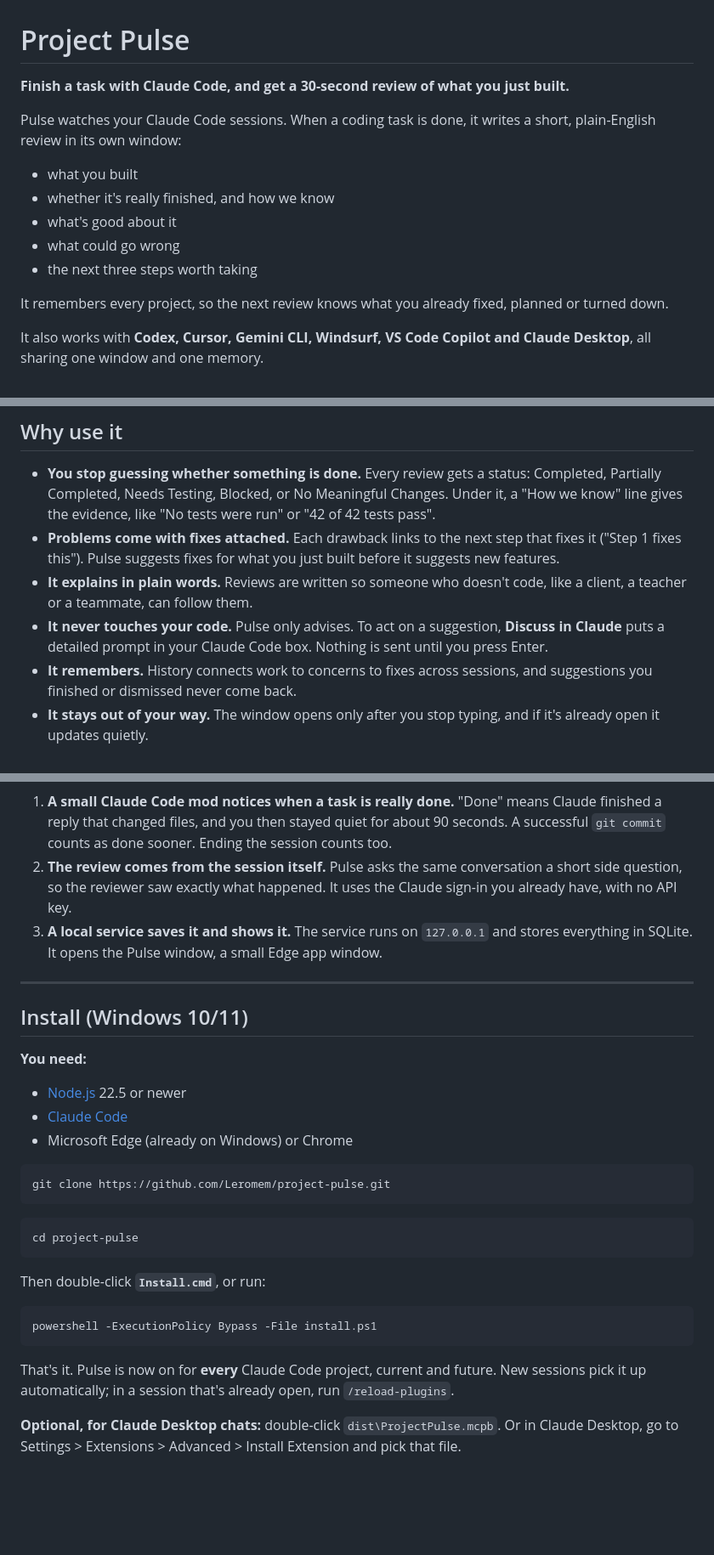
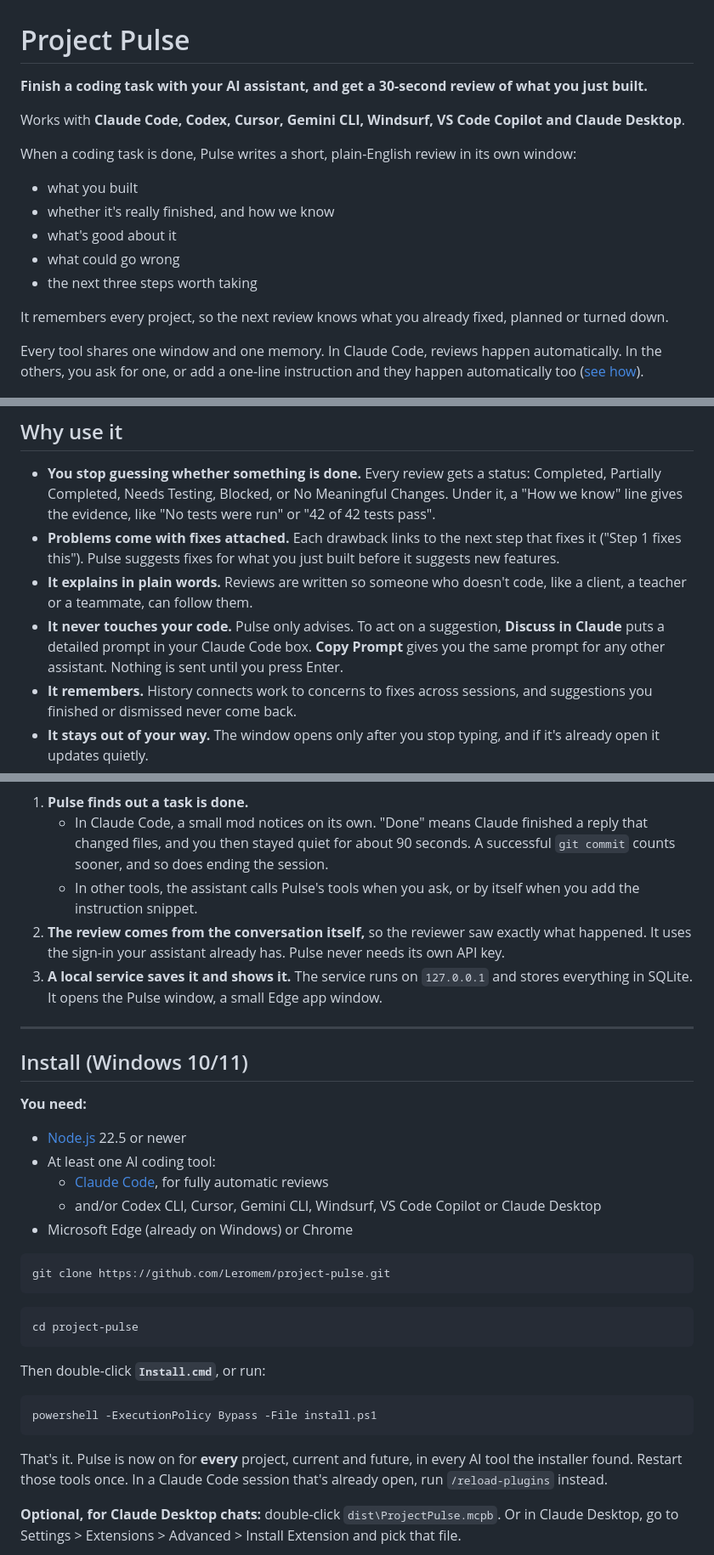
Before and after one commit to Leromem/project-pulse, a Markdown page: README.md, 3 parts joined by grey strips. Shown at 85% size. Rendered like a GitHub page; blank space fills up the shorter version.

Commit message:
README: present Pulse as multi-tool, not Claude Code only
Headline, intro, diagram, requirements and usage now cover Codex, Cursor,
Gemini CLI, Windsurf, VS Code Copilot and Claude Desktop, while staying
clear that only Claude Code reviews fully automatically out of the box.

Co-Authored-By: Claude Opus 5.5 <noreply@anthropic.com>

````diff
--- a/README.md
+++ b/README.md
@@ -1,8 +1,10 @@
 # Project Pulse
 
-**Finish a task with Claude Code, and get a 30-second review of what you just built.**
+**Finish a coding task with your AI assistant, and get a 30-second review of what you just built.**
 
-Pulse watches your Claude Code sessions. When a coding task is done, it writes a short, plain-English review in its own window:
+Works with **Claude Code, Codex, Cursor, Gemini CLI, Windsurf, VS Code Copilot and Claude Desktop**.
+
+When a coding task is done, Pulse writes a short, plain-English review in its own window:
 - what you built
 - whether it's really finished, and how we know
 - what's good about it
@@ -11,7 +13,7 @@ Pulse watches your Claude Code sessions. When a coding task is done, it writes a
 
 It remembers every project, so the next review knows what you already fixed, planned or turned down.
 
-It also works with **Codex, Cursor, Gemini CLI, Windsurf, VS Code Copilot and Claude Desktop**, all sharing one window and one memory.
+Every tool shares one window and one memory. In Claude Code, reviews happen automatically. In the others, you ask for one, or add a one-line instruction and they happen automatically too ([see how](#works-with)).
 
 ![Project Pulse in light and dark mode](docs/screenshots/hero.png)
 
@@ -24,7 +26,7 @@ It also works with **Codex, Cursor, Gemini CLI, Windsurf, VS Code Copilot and Cl
 - **You stop guessing whether something is done.** Every review gets a status: Completed, Partially Completed, Needs Testing, Blocked, or No Meaningful Changes. Under it, a "How we know" line gives the evidence, like "No tests were run" or "42 of 42 tests pass".
 - **Problems come with fixes attached.** Each drawback links to the next step that fixes it ("Step 1 fixes this"). Pulse suggests fixes for what you just built before it suggests new features.
 - **It explains in plain words.** Reviews are written so someone who doesn't code, like a client, a teacher or a teammate, can follow them.
-- **It never touches your code.** Pulse only advises. To act on a suggestion, **Discuss in Claude** puts a detailed prompt in your Claude Code box. Nothing is sent until you press Enter.
+- **It never touches your code.** Pulse only advises. To act on a suggestion, **Discuss in Claude** puts a detailed prompt in your Claude Code box. **Copy Prompt** gives you the same prompt for any other assistant. Nothing is sent until you press Enter.
 - **It remembers.** History connects work to concerns to fixes across sessions, and suggestions you finished or dismissed never come back.
 - **It stays out of your way.** The window opens only after you stop typing, and if it's already open it updates quietly.
 
@@ -72,7 +73,9 @@ flowchart LR
 ```
 
-1. **A small Claude Code mod notices when a task is really done.** "Done" means Claude finished a reply that changed files, and you then stayed quiet for about 90 seconds. A successful `git commit` counts as done sooner. Ending the session counts too.
-2. **The review comes from the session itself.** Pulse asks the same conversation a short side question, so the reviewer saw exactly what happened. It uses the Claude sign-in you already have, with no API key.
+1. **Pulse finds out a task is done.**
+   - In Claude Code, a small mod notices on its own. "Done" means Claude finished a reply that changed files, and you then stayed quiet for about 90 seconds. A successful `git commit` counts sooner, and so does ending the session.
+   - In other tools, the assistant calls Pulse's tools when you ask, or by itself when you add the instruction snippet.
+2. **The review comes from the conversation itself,** so the reviewer saw exactly what happened. It uses the sign-in your assistant already has. Pulse never needs its own API key.
 3. **A local service saves it and shows it.** The service runs on `127.0.0.1` and stores everything in SQLite. It opens the Pulse window, a small Edge app window.
 
 ---
@@ -81,7 +84,9 @@ flowchart LR
 
 **You need:**
 - [Node.js](https://nodejs.org) 22.5 or newer
-- [Claude Code](https://claude.com/claude-code)
+- At least one AI coding tool:
+  - [Claude Code](https://claude.com/claude-code), for fully automatic reviews
+  - and/or Codex CLI, Cursor, Gemini CLI, Windsurf, VS Code Copilot or Claude Desktop
 - Microsoft Edge (already on Windows) or Chrome
 
 ```bash
@@ -98,7 +103,7 @@ Then double-click **`Install.cmd`**, or run:
 powershell -ExecutionPolicy Bypass -File install.ps1
 ```
 
-That's it. Pulse is now on for **every** Claude Code project, current and future. New sessions pick it up automatically; in a session that's already open, run `/reload-plugins`.
+That's it. Pulse is now on for **every** project, current and future, in every AI tool the installer found. Restart those tools once. In a Claude Code session that's already open, run `/reload-plugins` instead.
 
 **Optional, for Claude Desktop chats:** double-click `dist\ProjectPulse.mcpb`. Or in Claude Desktop, go to Settings > Extensions > Advanced > Install Extension and pick that file.
 
````
Also changed, not shown: other parts of README.md (+4 -5 lines).
